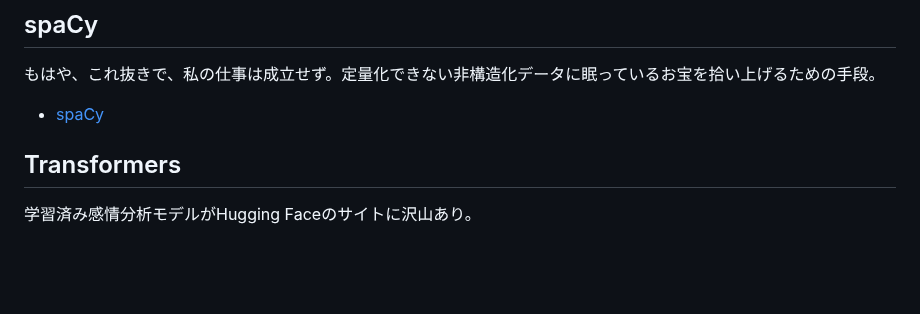
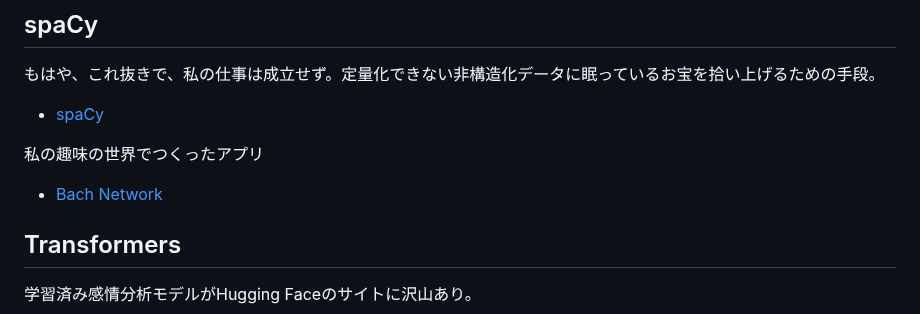
Before and after one commit to araobp/Learning-MarTech, a Markdown page: README.md, the part around the change. Drawn GitHub-style; blank space fills up the shorter version.

```diff
--- a/README.md
+++ b/README.md
@@ -25,6 +25,9 @@ NLP自習の第１歩、NLP何たるかを知るためNLTKからNLP始めた。
 もはや、これ抜きで、私の仕事は成立せず。定量化できない非構造化データに眠っているお宝を拾い上げるための手段。
 
 - [spaCy](spaCy)
+
+私の趣味の世界でつくったアプリ
+- [Bach Network](https://github.com/araobp/bach-network)
 
 ## Transformers
 
```
